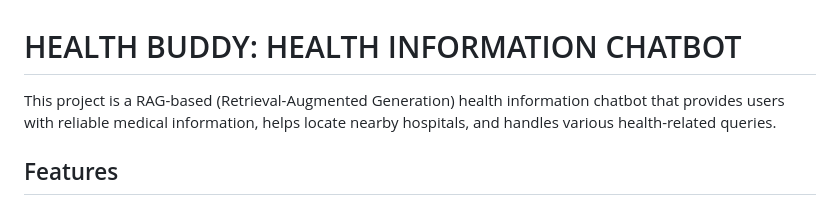
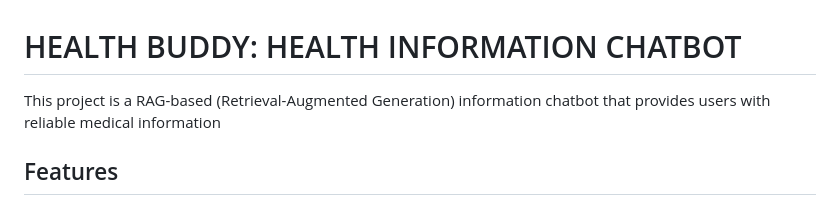
Before and after one commit to ngh227/HealthBuddy, a Markdown page: README.md, the part around the change. Rendered like a GitHub page.

```diff
--- a/README.md
+++ b/README.md
@@ -1,6 +1,6 @@
 # HEALTH BUDDY: HEALTH INFORMATION CHATBOT
 
-This project is a RAG-based (Retrieval-Augmented Generation) health information chatbot that provides users with reliable medical information, helps locate nearby hospitals, and handles various health-related queries.
+This project is a RAG-based (Retrieval-Augmented Generation) information chatbot that provides users with reliable medical information
 
 ## Features
 
```
